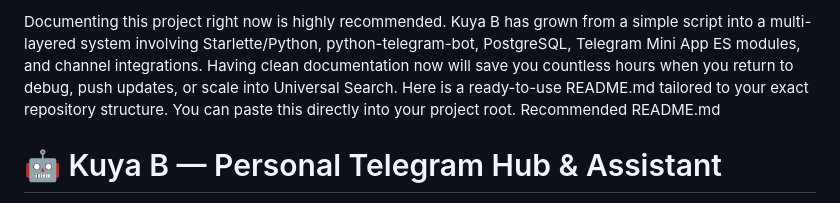
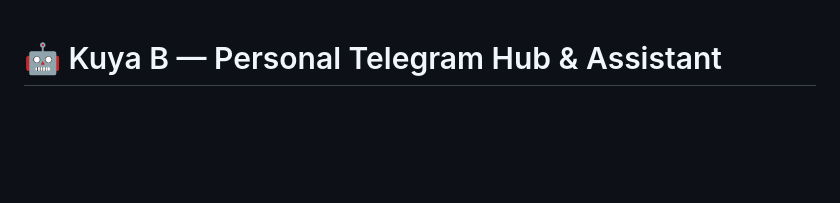
Before and after one commit to Fredmno/Kuya-B-Bot, a Markdown page: README.md, the part around the change. GitHub-like rendering; blank space fills up the shorter version.

```diff
--- a/README.md
+++ b/README.md
@@ -1,7 +1,4 @@
-Documenting this project right now is highly recommended.
-Kuya B has grown from a simple script into a multi-layered system involving Starlette/Python, python-telegram-bot, PostgreSQL, Telegram Mini App ES modules, and channel integrations. Having clean documentation now will save you countless hours when you return to debug, push updates, or scale into Universal Search.
-Here is a ready-to-use README.md tailored to your exact repository structure. You can paste this directly into your project root.
-Recommended README.md
+
 # 🤖 Kuya B — Personal Telegram Hub & Assistant
 
 Kuya B is a personal Telegram-based assistant and Mini App dashboard hosted on Render. It bridges structured local/PostgreSQL data with an unlimited content vault powered by a private Telegram channel.
```
